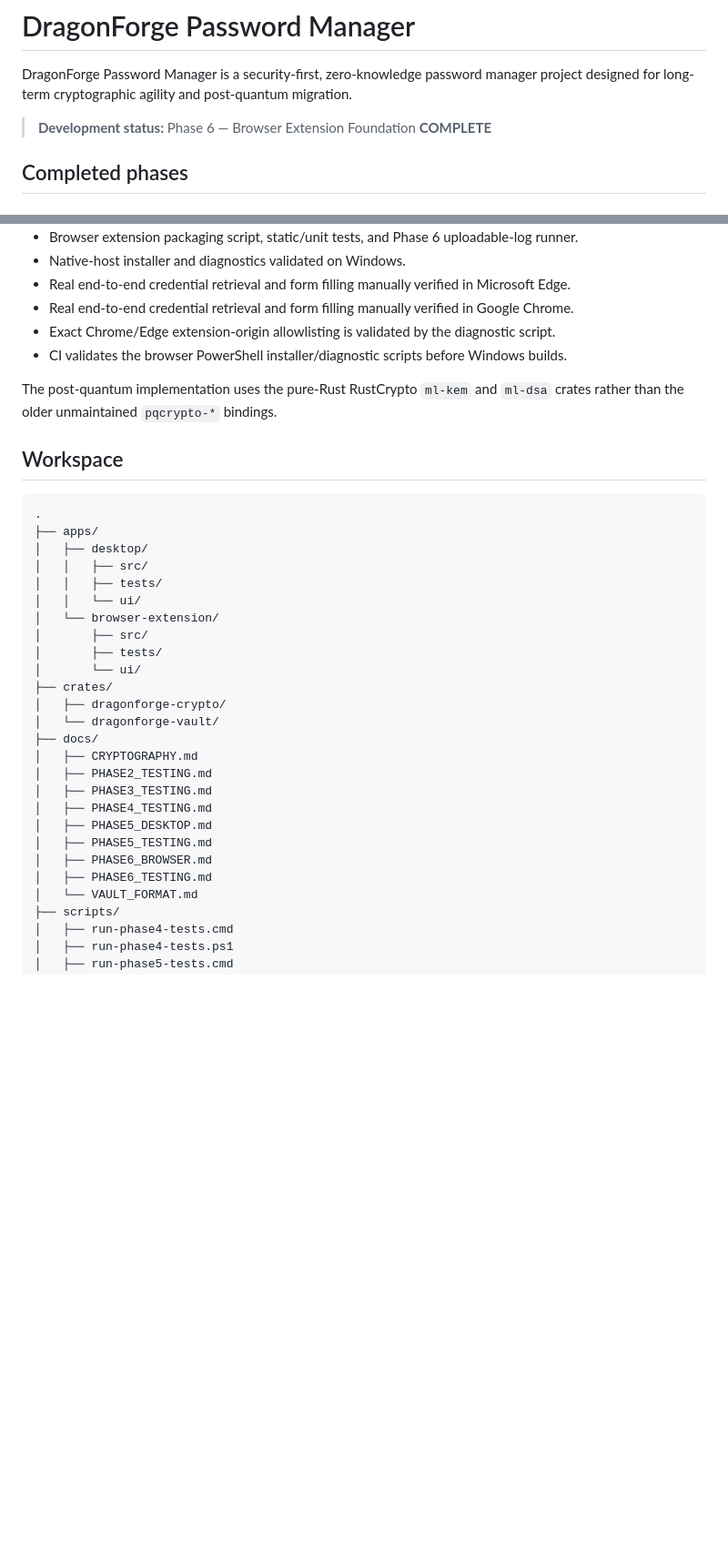
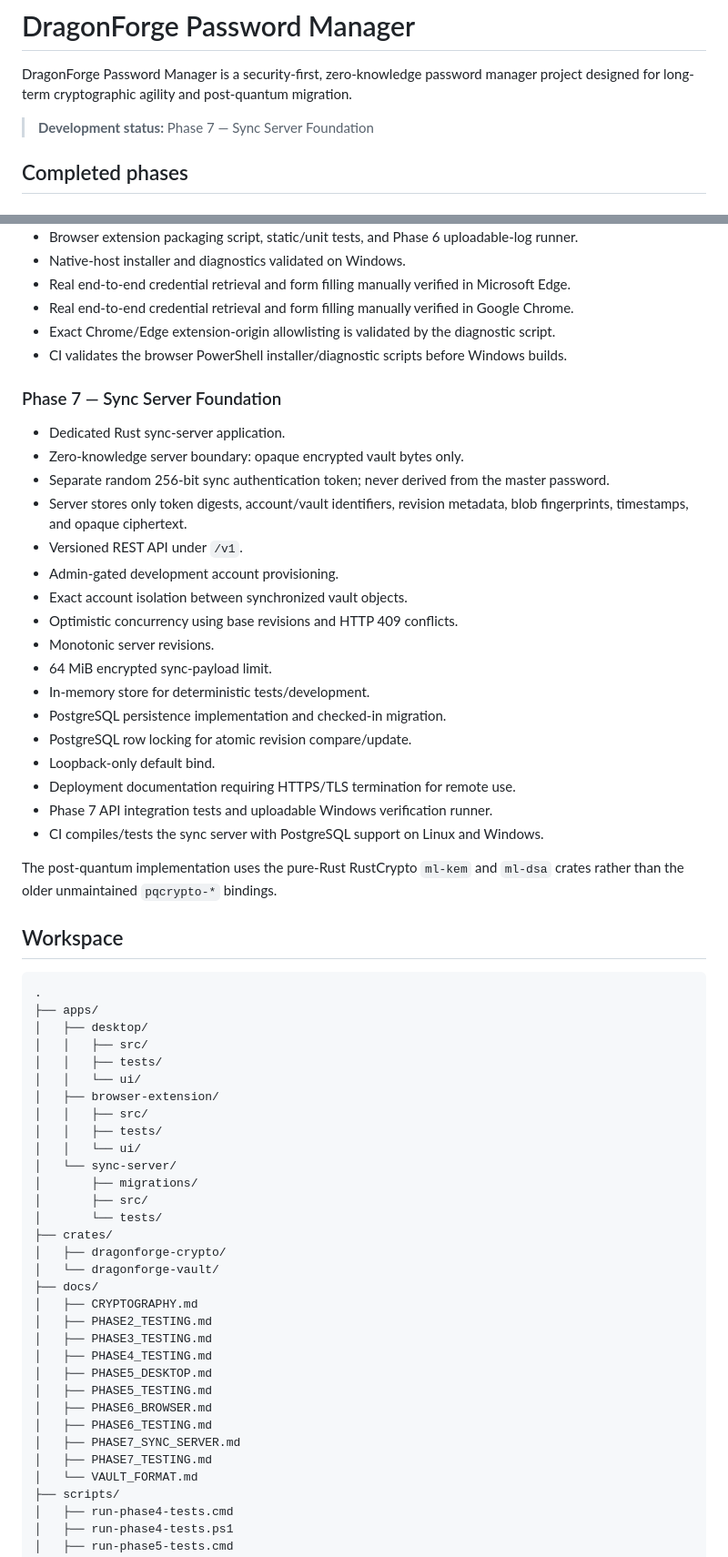
Before and after one commit to djames1987/DragonForge-Password-Manager, a Markdown page: README.md, 2 parts joined by grey strips. Shown at 91% size. Drawn GitHub-style; blank space fills up the shorter version.

Commit message:
docs: add Phase 7 sync server foundation

```diff
--- a/README.md
+++ b/README.md
@@ -2,7 +2,7 @@
 
 DragonForge Password Manager is a security-first, zero-knowledge password manager project designed for long-term cryptographic agility and post-quantum migration.
 
-> **Development status:** Phase 6 — Browser Extension Foundation **COMPLETE**
+> **Development status:** Phase 7 — Sync Server Foundation
 
 ## Completed phases
 
@@ -93,6 +93,26 @@ DragonForge Password Manager is a security-first, zero-knowledge password manage
 - Exact Chrome/Edge extension-origin allowlisting is validated by the diagnostic script.
 - CI validates the browser PowerShell installer/diagnostic scripts before Windows builds.
 
+### Phase 7 — Sync Server Foundation
+
+- Dedicated Rust sync-server application.
+- Zero-knowledge server boundary: opaque encrypted vault bytes only.
+- Separate random 256-bit sync authentication token; never derived from the master password.
+- Server stores only token digests, account/vault identifiers, revision metadata, blob fingerprints, timestamps, and opaque ciphertext.
+- Versioned REST API under `/v1`.
+- Admin-gated development account provisioning.
+- Exact account isolation between synchronized vault objects.
+- Optimistic concurrency using base revisions and HTTP 409 conflicts.
+- Monotonic server revisions.
+- 64 MiB encrypted sync-payload limit.
+- In-memory store for deterministic tests/development.
+- PostgreSQL persistence implementation and checked-in migration.
+- PostgreSQL row locking for atomic revision compare/update.
+- Loopback-only default bind.
+- Deployment documentation requiring HTTPS/TLS termination for remote use.
+- Phase 7 API integration tests and uploadable Windows verification runner.
+- CI compiles/tests the sync server with PostgreSQL support on Linux and Windows.
+
 The post-quantum implementation uses the pure-Rust RustCrypto `ml-kem` and `ml-dsa` crates rather than the older unmaintained `pqcrypto-*` bindings.
 
 ## Workspace
@@ -104,10 +124,14 @@ The post-quantum implementation uses the pure-Rust RustCrypto `ml-kem` and `ml-d
 │   │   ├── src/
 │   │   ├── tests/
 │   │   └── ui/
-│   └── browser-extension/
+│   ├── browser-extension/
+│   │   ├── src/
+│   │   ├── tests/
+│   │   └── ui/
+│   └── sync-server/
+│       ├── migrations/
 │       ├── src/
-│       ├── tests/
-│       └── ui/
+│       └── tests/
 ├── crates/
 │   ├── dragonforge-crypto/
 │   └── dragonforge-vault/
@@ -120,6 +144,8 @@ The post-quantum implementation uses the pure-Rust RustCrypto `ml-kem` and `ml-d
 │   ├── PHASE5_TESTING.md
 │   ├── PHASE6_BROWSER.md
 │   ├── PHASE6_TESTING.md
+│   ├── PHASE7_SYNC_SERVER.md
+│   ├── PHASE7_TESTING.md
 │   └── VAULT_FORMAT.md
 ├── scripts/
 │   ├── run-phase4-tests.cmd
```
Also changed, not shown: other parts of README.md (+37 -0 lines).
